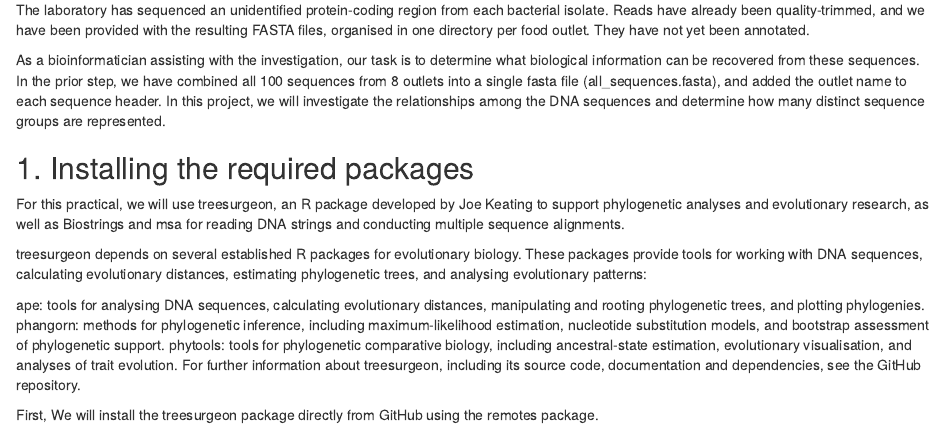
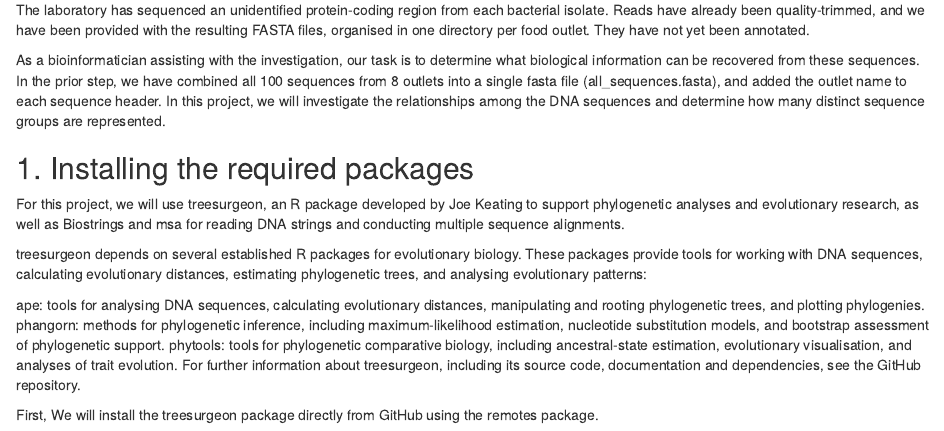
Before and after one commit to ChunxiaoSong/Bristol-Bacteria-Meat-Mystery-Project, an R Markdown document (Groups identification and representatives selection/Sequence Groups Identification and Representative Sequences Selection.Rmd): the page in a window 1100 px wide, from 320 px down. Rendered offline with R 4.5, knitr and Pandoc, with nearby package versions; some code elsewhere in the file could not run offline.

Commit message:
update scripts

```diff
--- a/Groups identification and representatives selection/Sequence Groups Identification and Representative Sequences Selection.Rmd
+++ b/Groups identification and representatives selection/Sequence Groups Identification and Representative Sequences Selection.Rmd
@@ -20,7 +20,7 @@
 
 ## 1. Installing the required packages
 
-For this practical, we will use treesurgeon, an R package developed by Joe Keating to support phylogenetic analyses and evolutionary research, as well as Biostrings and msa for reading DNA strings and conducting multiple sequence alignments.
+For this project, we will use treesurgeon, an R package developed by Joe Keating to support phylogenetic analyses and evolutionary research, as well as Biostrings and msa for reading DNA strings and conducting multiple sequence alignments.
 
 treesurgeon depends on several established R packages for evolutionary biology. These packages provide tools for working with DNA sequences, calculating evolutionary distances, estimating phylogenetic trees, and analysing evolutionary patterns:
 
```
